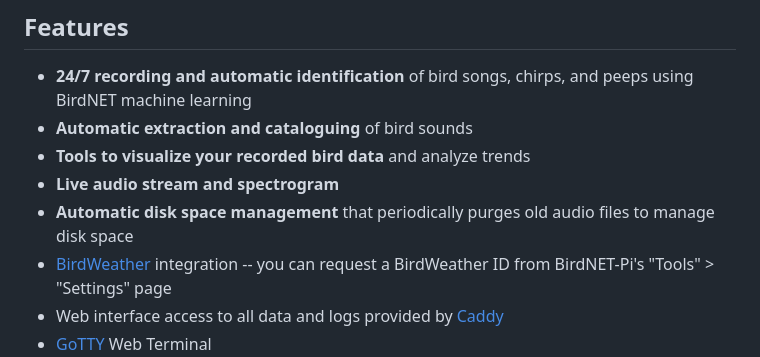
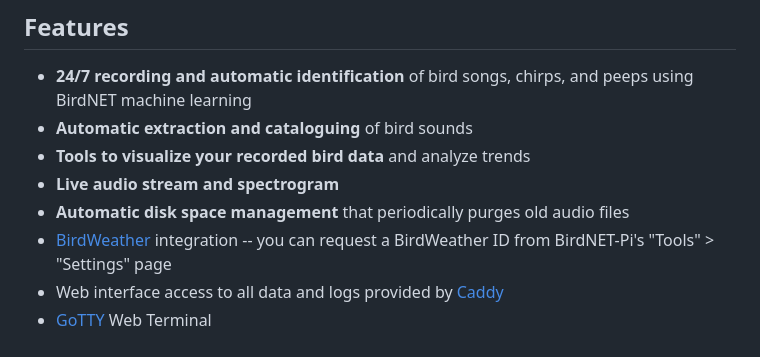
Before and after one commit to kahst/BirdNET-Lite, a Markdown page: README.md, the part around the change. GitHub-like rendering.

```diff
--- a/README.md
+++ b/README.md
@@ -66,7 +66,7 @@ Currently listening in these countries . . . that I know of . . .
 * **Automatic extraction and cataloguing** of bird sounds
 * **Tools to visualize your recorded bird data** and analyze trends
 * **Live audio stream and spectrogram**
-* **Automatic disk space management** that periodically purges old audio files to manage disk space
+* **Automatic disk space management** that periodically purges old audio files
 * [BirdWeather](https://app.birdweather.com) integration -- you can request a BirdWeather ID from BirdNET-Pi's "Tools" > "Settings" page
 * Web interface access to all data and logs provided by [Caddy](https://caddyserver.com)
 * [GoTTY](https://github.com/yudai/gotty) Web Terminal
```
